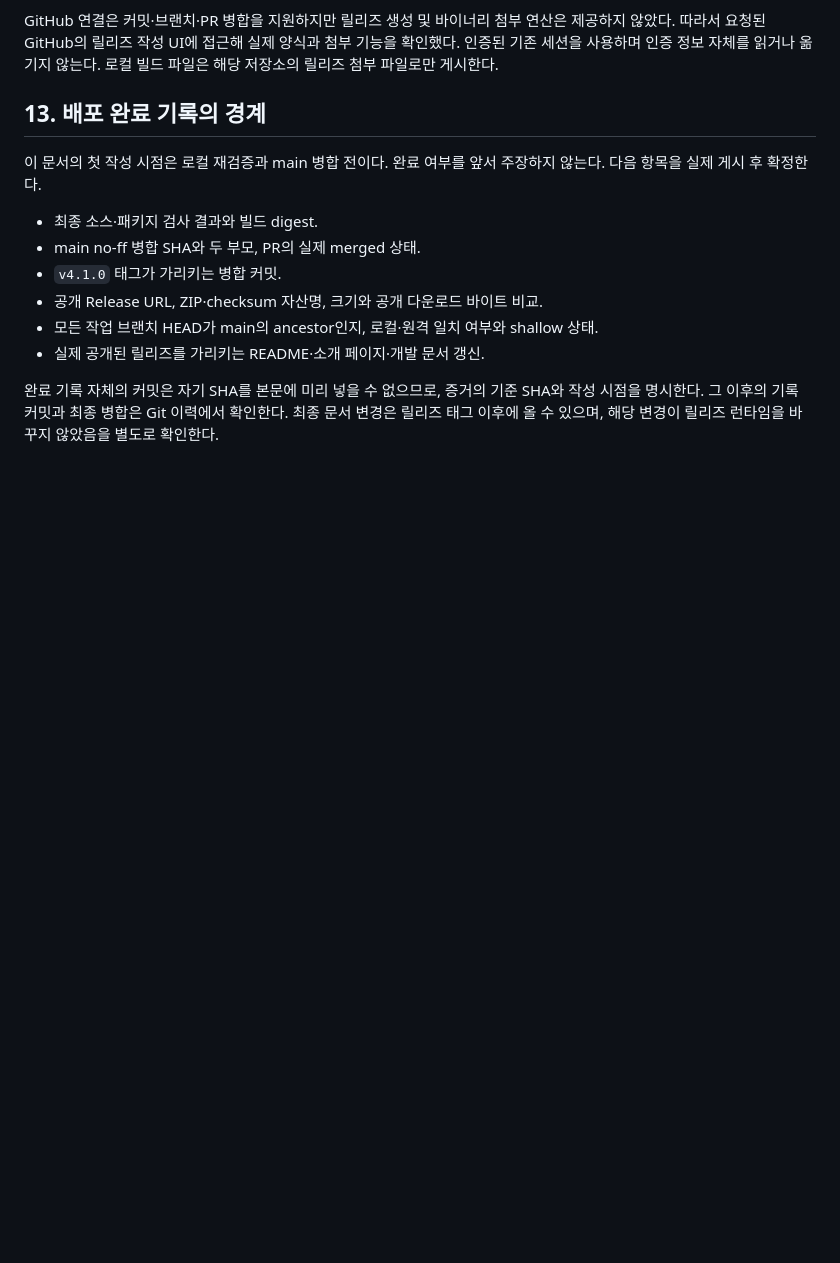
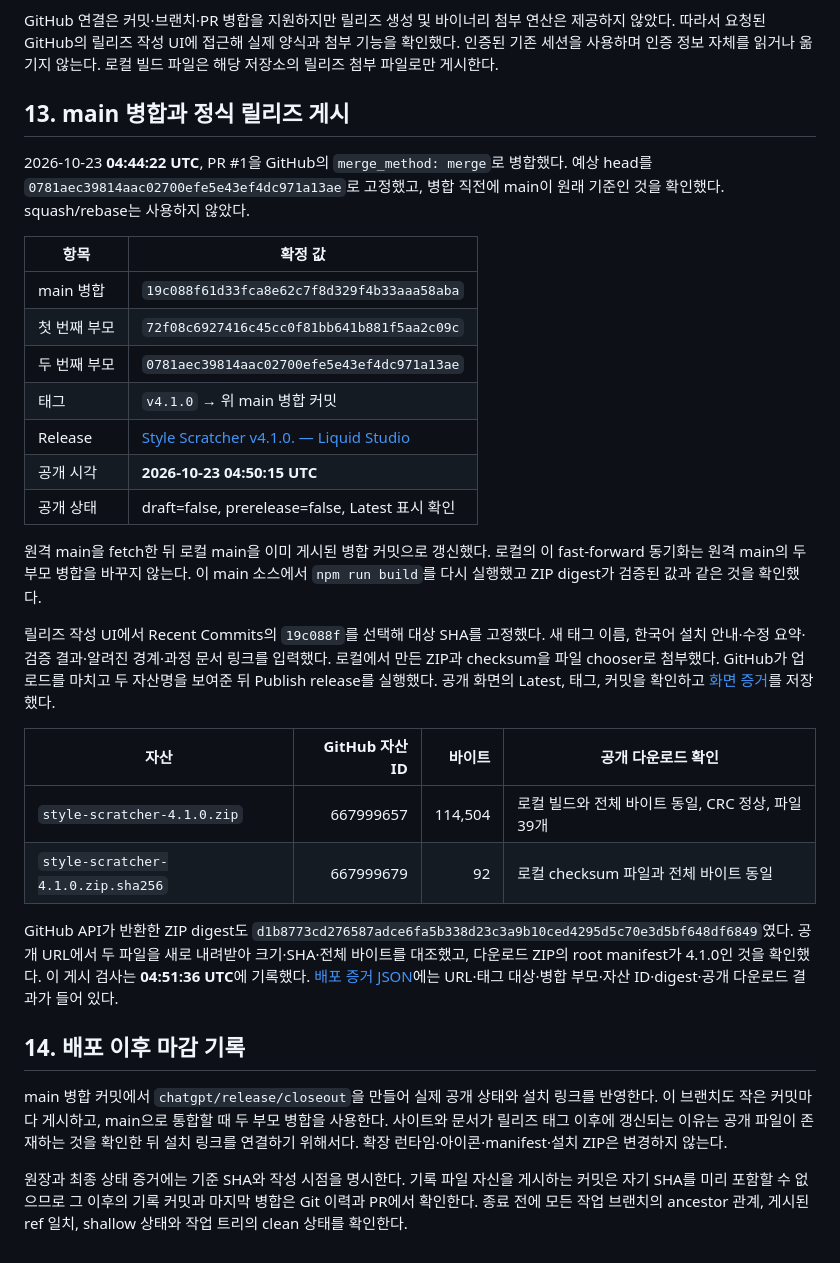
Before and after one commit to hslcrb/style-scrather, a Markdown page: docs/process/2026-10-23-liquid-studio.md, the part around the change. Rendered like a GitHub page; blank space fills up the shorter version.

Commit message:
docs: 정식 릴리즈 게시와 공개 다운로드 무결성 확인 기록

```diff
--- a/docs/process/2026-10-23-liquid-studio.md
+++ b/docs/process/2026-10-23-liquid-studio.md
@@ -204,15 +204,33 @@ ZIP에는 `manifest.json`, `LICENSE`, `background/`, `content/`, `popup/`, `icon
 
 GitHub 연결은 커밋·브랜치·PR 병합을 지원하지만 릴리즈 생성 및 바이너리 첨부 연산은 제공하지 않았다. 따라서 요청된 GitHub의 릴리즈 작성 UI에 접근해 실제 양식과 첨부 기능을 확인했다. 인증된 기존 세션을 사용하며 인증 정보 자체를 읽거나 옮기지 않는다. 로컬 빌드 파일은 해당 저장소의 릴리즈 첨부 파일로만 게시한다.
 
-## 13. 배포 완료 기록의 경계
+## 13. main 병합과 정식 릴리즈 게시
 
-이 문서의 첫 작성 시점은 로컬 재검증과 main 병합 전이다. 완료 여부를 앞서 주장하지 않는다. 다음 항목을 실제 게시 후 확정한다.
+2026-10-23 **04:44:22 UTC**, PR #1을 GitHub의 `merge_method: merge`로 병합했다. 예상 head를 `0781aec39814aac02700efe5e43ef4dc971a13ae`로 고정했고, 병합 직전에 main이 원래 기준인 것을 확인했다. squash/rebase는 사용하지 않았다.
 
-- 최종 소스·패키지 검사 결과와 빌드 digest.
-- main no-ff 병합 SHA와 두 부모, PR의 실제 merged 상태.
-- `v4.1.0` 태그가 가리키는 병합 커밋.
-- 공개 Release URL, ZIP·checksum 자산명, 크기와 공개 다운로드 바이트 비교.
-- 모든 작업 브랜치 HEAD가 main의 ancestor인지, 로컬·원격 일치 여부와 shallow 상태.
-- 실제 공개된 릴리즈를 가리키는 README·소개 페이지·개발 문서 갱신.
+| 항목 | 확정 값 |
+| --- | --- |
+| main 병합 | `19c088f61d33fca8e62c7f8d329f4b33aaa58aba` |
+| 첫 번째 부모 | `72f08c6927416c45cc0f81bb641b881f5aa2c09c` |
+| 두 번째 부모 | `0781aec39814aac02700efe5e43ef4dc971a13ae` |
+| 태그 | `v4.1.0` → 위 main 병합 커밋 |
+| Release | [Style Scratcher v4.1.0. — Liquid Studio](https://github.com/hslcrb/style-scrather/releases/tag/v4.1.0) |
+| 공개 시각 | **2026-10-23 04:50:15 UTC** |
+| 공개 상태 | draft=false, prerelease=false, Latest 표시 확인 |
 
-완료 기록 자체의 커밋은 자기 SHA를 본문에 미리 넣을 수 없으므로, 증거의 기준 SHA와 작성 시점을 명시한다. 그 이후의 기록 커밋과 최종 병합은 Git 이력에서 확인한다. 최종 문서 변경은 릴리즈 태그 이후에 올 수 있으며, 해당 변경이 릴리즈 런타임을 바꾸지 않았음을 별도로 확인한다.
+원격 main을 fetch한 뒤 로컬 main을 이미 게시된 병합 커밋으로 갱신했다. 로컬의 이 fast-forward 동기화는 원격 main의 두 부모 병합을 바꾸지 않는다. 이 main 소스에서 `npm run build`를 다시 실행했고 ZIP digest가 검증된 값과 같은 것을 확인했다.
+
+릴리즈 작성 UI에서 Recent Commits의 `19c088f`를 선택해 대상 SHA를 고정했다. 새 태그 이름, 한국어 설치 안내·수정 요약·검증 결과·알려진 경계·과정 문서 링크를 입력했다. 로컬에서 만든 ZIP과 checksum을 파일 chooser로 첨부했다. GitHub가 업로드를 마치고 두 자산명을 보여준 뒤 Publish release를 실행했다. 공개 화면의 Latest, 태그, 커밋을 확인하고 [화면 증거](../assets/release-v4.1.0-20261023.jpg)를 저장했다.
+
+| 자산 | GitHub 자산 ID | 바이트 | 공개 다운로드 확인 |
+| --- | ---: | ---: | --- |
+| `style-scratcher-4.1.0.zip` | 667999657 | 114,504 | 로컬 빌드와 전체 바이트 동일, CRC 정상, 파일 39개 |
+| `style-scratcher-4.1.0.zip.sha256` | 667999679 | 92 | 로컬 checksum 파일과 전체 바이트 동일 |
+
+GitHub API가 반환한 ZIP digest도 `d1b8773cd276587adce6fa5b338d23c3a9b10ced4295d5c70e3d5bf648df6849`였다. 공개 URL에서 두 파일을 새로 내려받아 크기·SHA·전체 바이트를 대조했고, 다운로드 ZIP의 root manifest가 4.1.0인 것을 확인했다. 이 게시 검사는 **04:51:36 UTC**에 기록했다. [배포 증거 JSON](../verification/release-published.json)에는 URL·태그 대상·병합 부모·자산 ID·digest·공개 다운로드 결과가 들어 있다.
+
+## 14. 배포 이후 마감 기록
+
+main 병합 커밋에서 `chatgpt/release/closeout`을 만들어 실제 공개 상태와 설치 링크를 반영한다. 이 브랜치도 작은 커밋마다 게시하고, main으로 통합할 때 두 부모 병합을 사용한다. 사이트와 문서가 릴리즈 태그 이후에 갱신되는 이유는 공개 파일이 존재하는 것을 확인한 뒤 설치 링크를 연결하기 위해서다. 확장 런타임·아이콘·manifest·설치 ZIP은 변경하지 않는다.
+
+원장과 최종 상태 증거에는 기준 SHA와 작성 시점을 명시한다. 기록 파일 자신을 게시하는 커밋은 자기 SHA를 미리 포함할 수 없으므로 그 이후의 기록 커밋과 마지막 병합은 Git 이력과 PR에서 확인한다. 종료 전에 모든 작업 브랜치의 ancestor 관계, 게시된 ref 일치, shallow 상태와 작업 트리의 clean 상태를 확인한다.
```
Also changed, not shown: docs/assets/release-v4.1.0-20261023.jpg (added), 1 other file.
